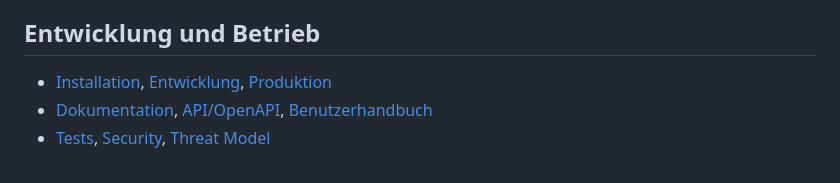
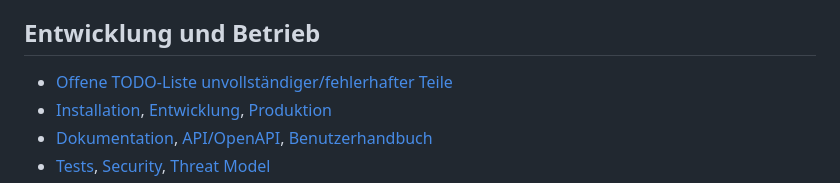
Before and after one commit to dingeldangbang/Atze-Plana-, a Markdown page: README.md, the part around the change. GitHub-like rendering.

```diff
--- a/README.md
+++ b/README.md
@@ -36,6 +36,7 @@ uvicorn app.main:create_app --factory --host 0.0.0.0 --port 8000
 `http://127.0.0.1:8000` im lokalen Browser öffnen; bei Arena die Port-Vorschau verwenden. API-Token im Dashboard eingeben. Keine Demo-Geräte oder vorausgefüllten Messwerte. Vollständige Anleitung mit API-Beispiel: [QUICKSTART](QUICKSTART.md).
 
 ## Entwicklung und Betrieb
+- [Offene TODO-Liste unvollständiger/fehlerhafter Teile](TODO.md)
 - [Installation](INSTALL.md), [Entwicklung](DEVELOPMENT.md), [Produktion](PRODUCTION.md)
 - [Dokumentation](docs/README.md), [API/OpenAPI](openapi.yaml), [Benutzerhandbuch](docs/user/getting-started.md)
 - [Tests](docs/14-testing/testing-strategy.md), [Security](SECURITY.md), [Threat Model](THREAT_MODEL.md)
```
Also changed, not shown: TODO.md (added, +275 -0 lines).
